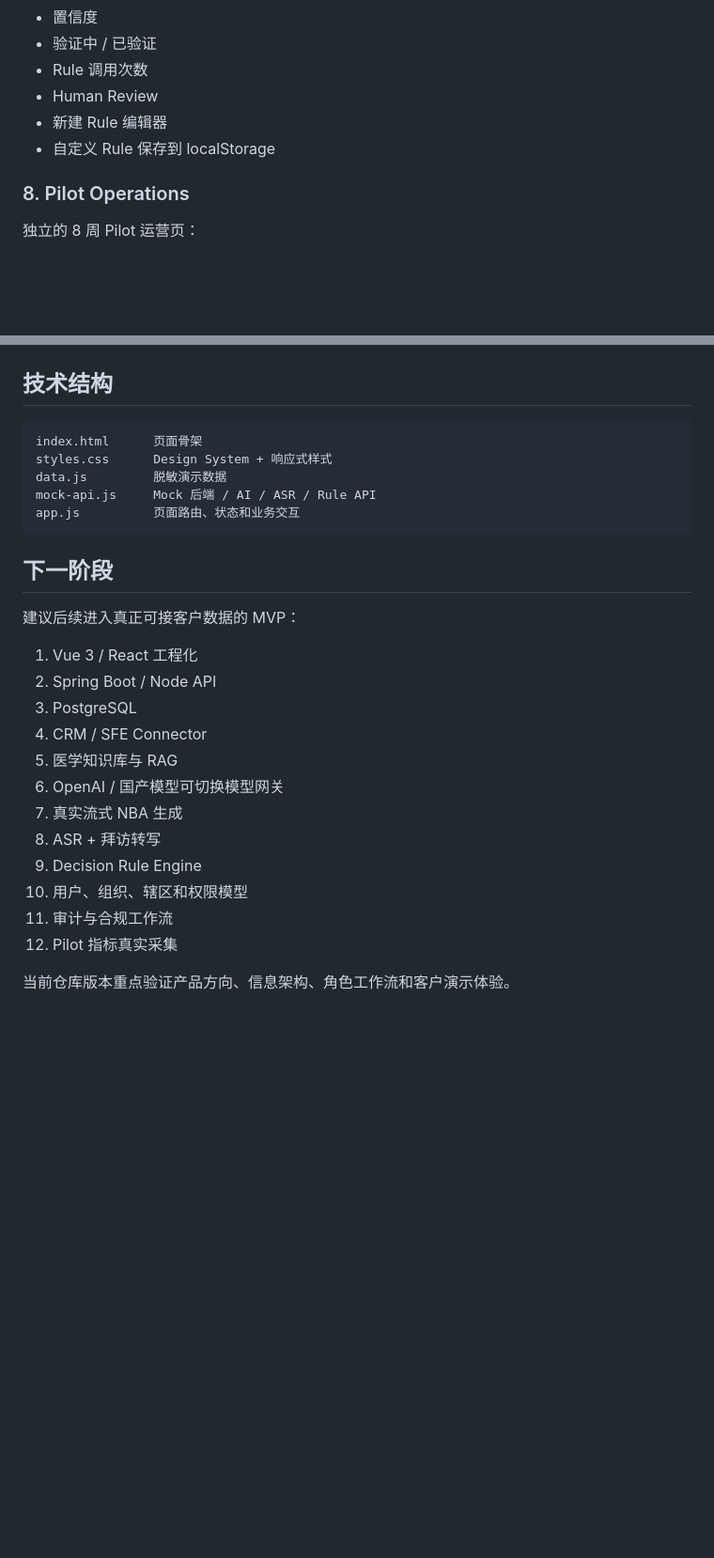
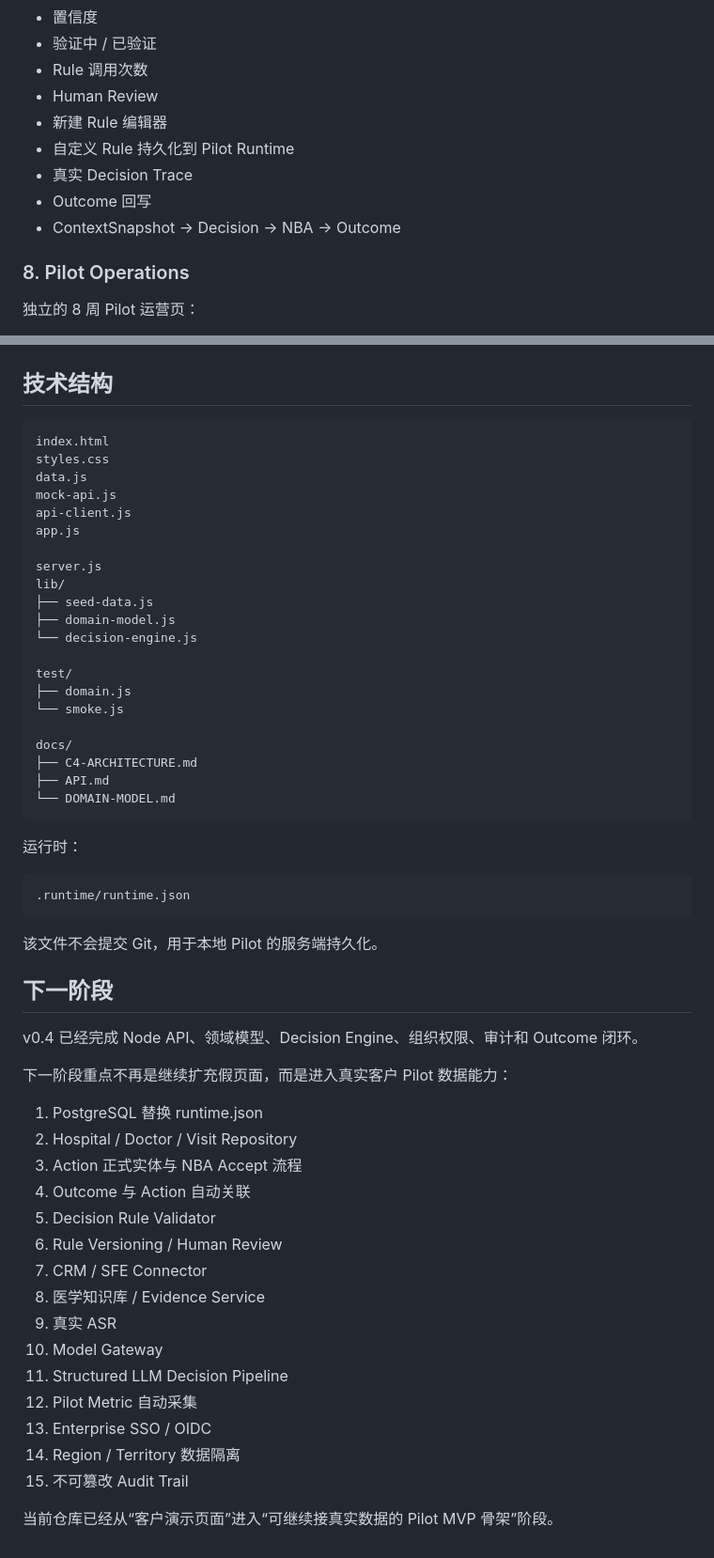
Before and after one commit to RedCreationTech/zg-temp, a Markdown page: README.md, 2 parts joined by grey strips. Shown at 94% size. Drawn GitHub-style; blank space fills up the shorter version.

````diff
--- a/README.md
+++ b/README.md
@@ -159,7 +159,10 @@ http://localhost:8080
 - Rule 调用次数
 - Human Review
 - 新建 Rule 编辑器
-- 自定义 Rule 保存到 localStorage
+- 自定义 Rule 持久化到 Pilot Runtime
+- 真实 Decision Trace
+- Outcome 回写
+- ContextSnapshot → Decision → NBA → Outcome
 
 ### 8. Pilot Operations
 
@@ -281,28 +355,57 @@ http://localhost:8080
 ## 技术结构
 
 ```text
-index.html      页面骨架
-styles.css      Design System + 响应式样式
-data.js         脱敏演示数据
-mock-api.js     Mock 后端 / AI / ASR / Rule API
-app.js          页面路由、状态和业务交互
+index.html
+styles.css
+data.js
+mock-api.js
+api-client.js
+app.js
+
+server.js
+lib/
+├── seed-data.js
+├── domain-model.js
+└── decision-engine.js
+
+test/
+├── domain.js
+└── smoke.js
+
+docs/
+├── C4-ARCHITECTURE.md
+├── API.md
+└── DOMAIN-MODEL.md
 ```
+
+运行时：
+
+```text
+.runtime/runtime.json
+```
+
+该文件不会提交 Git，用于本地 Pilot 的服务端持久化。
 
 ## 下一阶段
 
-建议后续进入真正可接客户数据的 MVP：
+v0.4 已经完成 Node API、领域模型、Decision Engine、组织权限、审计和 Outcome 闭环。
 
-1. Vue 3 / React 工程化
-2. Spring Boot / Node API
-3. PostgreSQL
-4. CRM / SFE Connector
-5. 医学知识库与 RAG
-6. OpenAI / 国产模型可切换模型网关
-7. 真实流式 NBA 生成
-8. ASR + 拜访转写
-9. Decision Rule Engine
-10. 用户、组织、辖区和权限模型
-11. 审计与合规工作流
-12. Pilot 指标真实采集
+下一阶段重点不再是继续扩充假页面，而是进入真实客户 Pilot 数据能力：
 
-当前仓库版本重点验证产品方向、信息架构、角色工作流和客户演示体验。
+1. PostgreSQL 替换 runtime.json
+2. Hospital / Doctor / Visit Repository
+3. Action 正式实体与 NBA Accept 流程
+4. Outcome 与 Action 自动关联
+5. Decision Rule Validator
+6. Rule Versioning / Human Review
+7. CRM / SFE Connector
+8. 医学知识库 / Evidence Service
+9. 真实 ASR
+10. Model Gateway
+11. Structured LLM Decision Pipeline
+12. Pilot Metric 自动采集
+13. Enterprise SSO / OIDC
+14. Region / Territory 数据隔离
+15. 不可篡改 Audit Trail
+
+当前仓库已经从“客户演示页面”进入“可继续接真实数据的 Pilot MVP 骨架”阶段。
````
Also changed, not shown: other parts of README.md (+97 -26 lines).
